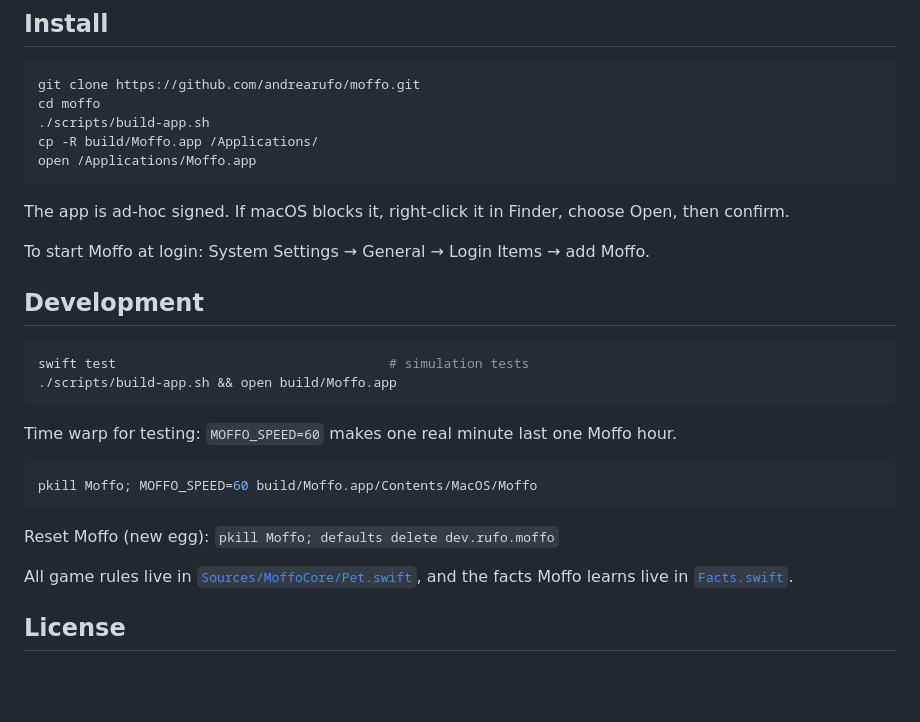
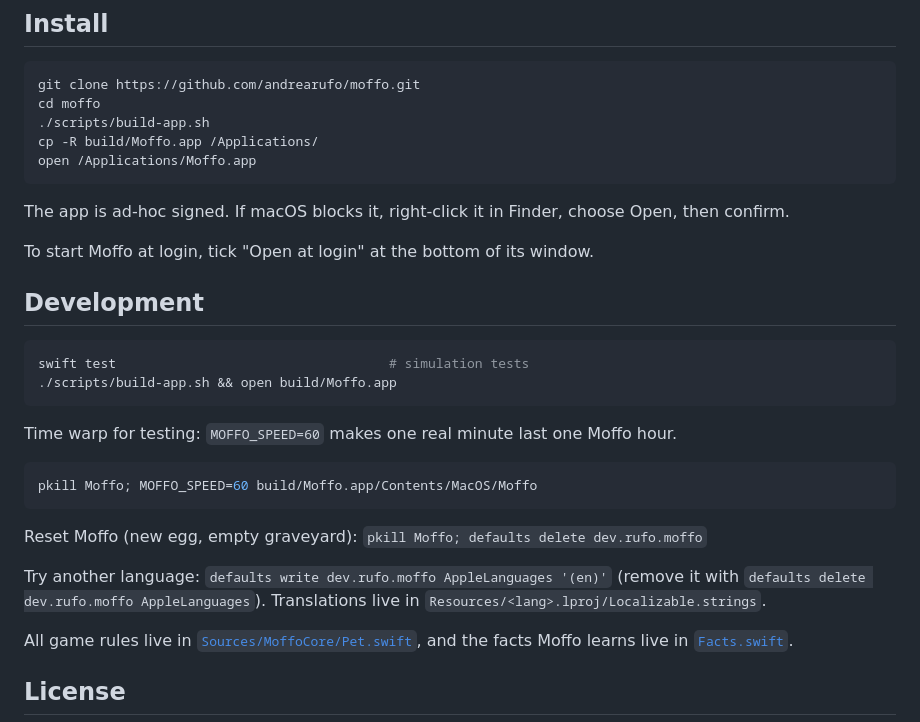
Before and after one commit to andrearufo/moffo, a Markdown page: README.md, the part around one of its changes. GitHub-like rendering; blank space fills up the shorter version.

````diff
--- a/README.md
+++ b/README.md
@@ -32,7 +37,7 @@ open /Applications/Moffo.app
 
 The app is ad-hoc signed. If macOS blocks it, right-click it in Finder, choose Open, then confirm.
 
-To start Moffo at login: System Settings → General → Login Items → add Moffo.
+To start Moffo at login, tick "Open at login" at the bottom of its window.
 
 ## Development
 
@@ -47,7 +52,9 @@ Time warp for testing: `MOFFO_SPEED=60` makes one real minute last one Moffo hou
 pkill Moffo; MOFFO_SPEED=60 build/Moffo.app/Contents/MacOS/Moffo
 ```
 
-Reset Moffo (new egg): `pkill Moffo; defaults delete dev.rufo.moffo`
+Reset Moffo (new egg, empty graveyard): `pkill Moffo; defaults delete dev.rufo.moffo`
+
+Try another language: `defaults write dev.rufo.moffo AppleLanguages '(en)'` (remove it with `defaults delete dev.rufo.moffo AppleLanguages`). Translations live in `Resources/<lang>.lproj/Localizable.strings`.
 
 All game rules live in [`Sources/MoffoCore/Pet.swift`](Sources/MoffoCore/Pet.swift), and the facts Moffo learns live in [`Facts.swift`](Sources/MoffoCore/Facts.swift).
 
````
Also changed, not shown: other parts of README.md (+13 -8 lines), docs/moods.png (added), docs/popover.png (added), 9 other files.
